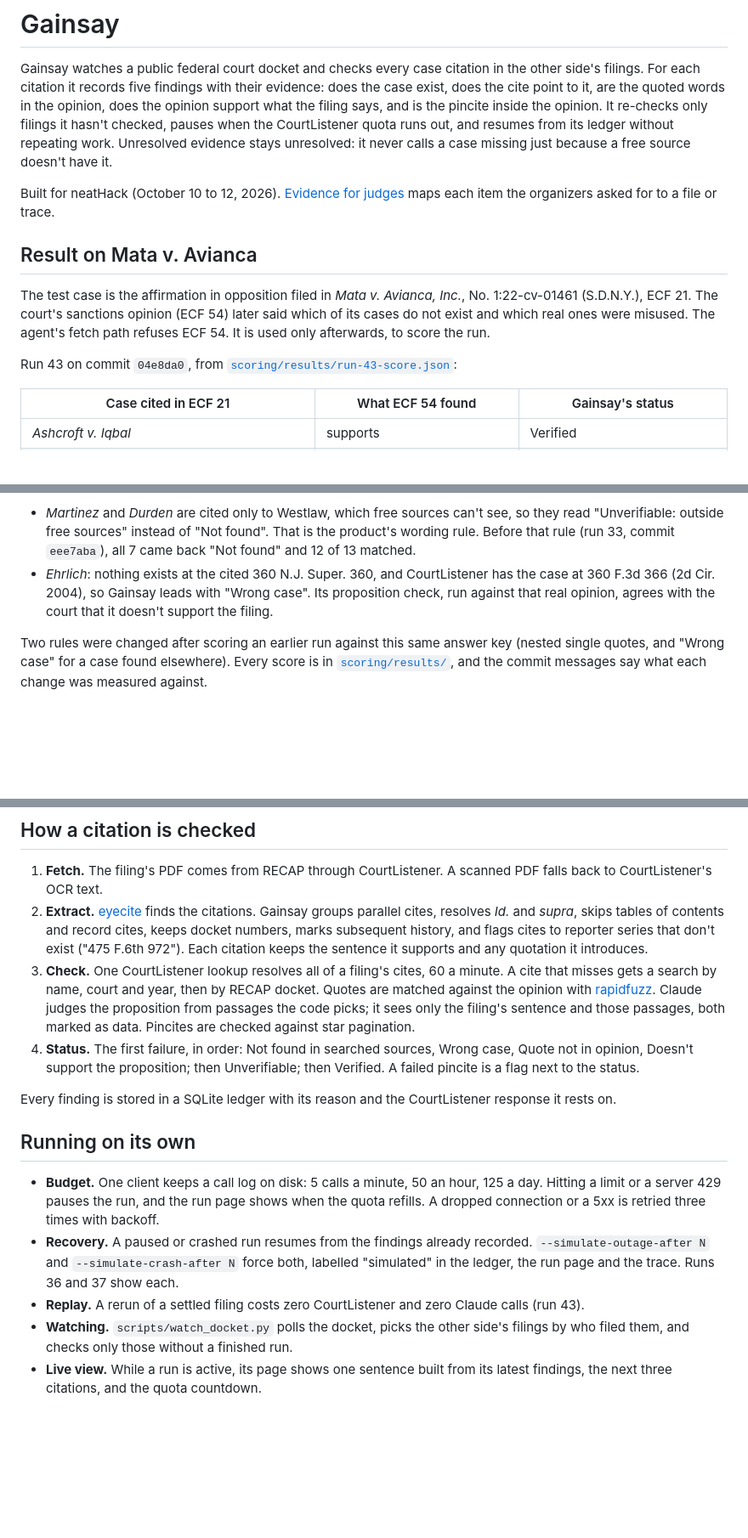
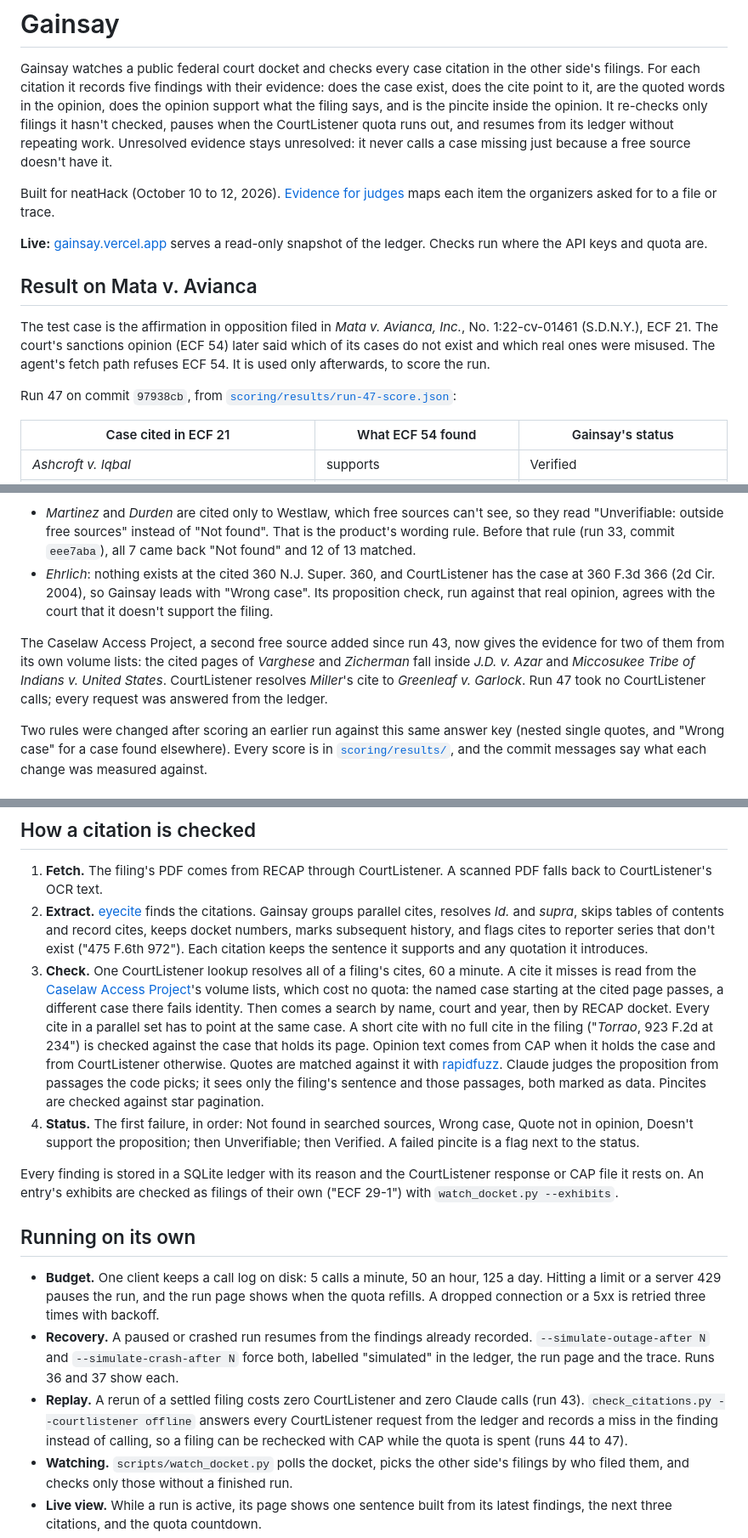
Before and after one commit to winsznx/gainsay, a Markdown page: README.md, 3 parts joined by grey strips. Shown at 85% size. GitHub-like rendering; blank space fills up the shorter version.

```diff
--- a/README.md
+++ b/README.md
@@ -4,11 +4,13 @@ Gainsay watches a public federal court docket and checks every case citation in
 
 Built for neatHack (October 10 to 12, 2026). [Evidence for judges](docs/evidence.md) maps each item the organizers asked for to a file or trace.
 
+**Live:** [gainsay.vercel.app](https://gainsay.vercel.app) serves a read-only snapshot of the ledger. Checks run where the API keys and quota are.
+
 ## Result on Mata v. Avianca
 
 The test case is the affirmation in opposition filed in *Mata v. Avianca, Inc.*, No. 1:22-cv-01461 (S.D.N.Y.), ECF 21. The court's sanctions opinion (ECF 54) later said which of its cases do not exist and which real ones were misused. The agent's fetch path refuses ECF 54. It is used only afterwards, to score the run.
 
-Run 43 on commit `04e8da0`, from [`scoring/results/run-43-score.json`](scoring/results/run-43-score.json):
+Run 47 on commit `97938cb`, from [`scoring/results/run-47-score.json`](scoring/results/run-47-score.json):
 
 | Case cited in ECF 21 | What ECF 54 found | Gainsay's status |
 |---|---|---|
@@ -31,6 +33,8 @@ Gainsay calls "Not found" 5 of the 7 cases the court found don't exist, and no r
 - *Martinez* and *Durden* are cited only to Westlaw, which free sources can't see, so they read "Unverifiable: outside free sources" instead of "Not found". That is the product's wording rule. Before that rule (run 33, commit `eee7aba`), all 7 came back "Not found" and 12 of 13 matched.
 - *Ehrlich*: nothing exists at the cited 360 N.J. Super. 360, and CourtListener has the case at 360 F.3d 366 (2d Cir. 2004), so Gainsay leads with "Wrong case". Its proposition check, run against that real opinion, agrees with the court that it doesn't support the filing.
 
+The Caselaw Access Project, a second free source added since run 43, now gives the evidence for two of them from its own volume lists: the cited pages of *Varghese* and *Zicherman* fall inside *J.D. v. Azar* and *Miccosukee Tribe of Indians v. United States*. CourtListener resolves *Miller*'s cite to *Greenleaf v. Garlock*. Run 47 took no CourtListener calls; every request was answered from the ledger.
+
 Two rules were changed after scoring an earlier run against this same answer key (nested single quotes, and "Wrong case" for a case found elsewhere). Every score is in [`scoring/results/`](scoring/results/), and the commit messages say what each change was measured against.
 
 ## The rest of the Mata docket
@@ -57,16 +61,16 @@ Gainsay beats the lookup baseline but not the no-tools model, so under the PRD's
 
 1. **Fetch.** The filing's PDF comes from RECAP through CourtListener. A scanned PDF falls back to CourtListener's OCR text.
 2. **Extract.** [eyecite](https://github.com/freelawproject/eyecite) finds the citations. Gainsay groups parallel cites, resolves *Id.* and *supra*, skips tables of contents and record cites, keeps docket numbers, marks subsequent history, and flags cites to reporter series that don't exist ("475 F.6th 972"). Each citation keeps the sentence it supports and any quotation it introduces.
-3. **Check.** One CourtListener lookup resolves all of a filing's cites, 60 a minute. A cite that misses gets a search by name, court and year, then by RECAP docket. Quotes are matched against the opinion with [rapidfuzz](https://github.com/rapidfuzz/RapidFuzz). Claude judges the proposition from passages the code picks; it sees only the filing's sentence and those passages, both marked as data. Pincites are checked against star pagination.
+3. **Check.** One CourtListener lookup resolves all of a filing's cites, 60 a minute. A cite it misses is read from the [Caselaw Access Project](https://static.case.law)'s volume lists, which cost no quota: the named case starting at the cited page passes, a different case there fails identity. Then comes a search by name, court and year, then by RECAP docket. Every cite in a parallel set has to point at the same case. A short cite with no full cite in the filing ("*Torrao*, 923 F.2d at 234") is checked against the case that holds its page. Opinion text comes from CAP when it holds the case and from CourtListener otherwise. Quotes are matched against it with [rapidfuzz](https://github.com/rapidfuzz/RapidFuzz). Claude judges the proposition from passages the code picks; it sees only the filing's sentence and those passages, both marked as data. Pincites are checked against star pagination.
 4. **Status.** The first failure, in order: Not found in searched sources, Wrong case, Quote not in opinion, Doesn't support the proposition; then Unverifiable; then Verified. A failed pincite is a flag next to the status.
 
-Every finding is stored in a SQLite ledger with its reason and the CourtListener response it rests on.
+Every finding is stored in a SQLite ledger with its reason and the CourtListener response or CAP file it rests on. An entry's exhibits are checked as filings of their own ("ECF 29-1") with `watch_docket.py --exhibits`.
 
 ## Running on its own
 
 - **Budget.** One client keeps a call log on disk: 5 calls a minute, 50 an hour, 125 a day. Hitting a limit or a server 429 pauses the run, and the run page shows when the quota refills. A dropped connection or a 5xx is retried three times with backoff.
 - **Recovery.** A paused or crashed run resumes from the findings already recorded. `--simulate-outage-after N` and `--simulate-crash-after N` force both, labelled "simulated" in the ledger, the run page and the trace. Runs 36 and 37 show each.
-- **Replay.** A rerun of a settled filing costs zero CourtListener and zero Claude calls (run 43).
+- **Replay.** A rerun of a settled filing costs zero CourtListener and zero Claude calls (run 43). `check_citations.py --courtlistener offline` answers every CourtListener request from the ledger and records a miss in the finding instead of calling, so a filing can be rechecked with CAP while the quota is spent (runs 44 to 47).
 - **Watching.** `scripts/watch_docket.py` polls the docket, picks the other side's filings by who filed them, and checks only those without a finished run.
 - **Live view.** While a run is active, its page shows one sentence built from its latest findings, the next three citations, and the quota countdown.
 - **Tracing.** Each attempt is one neatlogs trace, with a span per citation tagged by run version. Trace IDs are on each run page and in each report.
```
Also changed, not shown: other parts of README.md (+1 -1 lines), docs/demo-script.md (+5 -3 lines), docs/evidence.md (+5 -2 lines), docs/screenshots/docket.png (added), docs/screenshots/landing.png (added), docs/screenshots/run.png (added), 1 other file.
